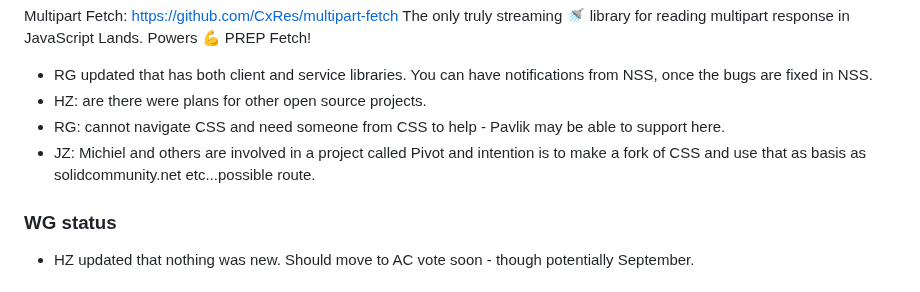
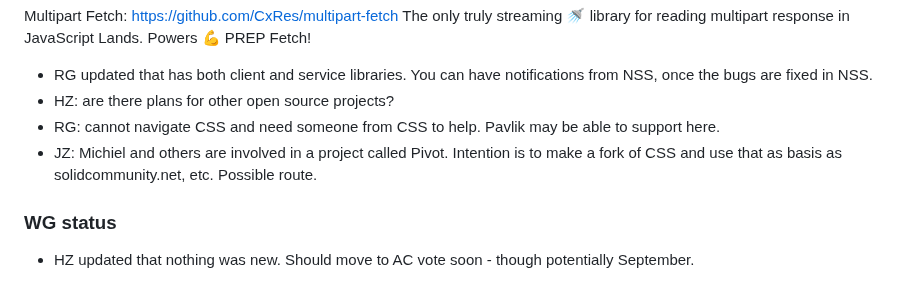
Before and after one commit to solid/specification, a Markdown page: meetings/2024-07-10.md, the part around the change. Rendered like a GitHub page.

Commit message:
Update meetings/2024-07-10.md
Co-authored-by: Ted Thibodeau Jr <tthibodeau@openlinksw.com>

```diff
--- a/meetings/2024-07-10.md
+++ b/meetings/2024-07-10.md
@@ -66,9 +66,9 @@ Multipart Fetch: https://github.com/CxRes/multipart-fetch
 The only truly streaming 🚿 library for reading multipart response in JavaScript Lands. Powers 💪 PREP Fetch!
 
 * RG updated that has both client and service libraries. You can have notifications from NSS, once the bugs are fixed in NSS.
-* HZ: are there were plans for other open source projects.
-* RG: cannot navigate CSS and need someone from CSS to help - Pavlik may be able to support here.
-* JZ: Michiel and others are involved in a project called Pivot and intention is to make a fork of CSS and use that as basis as solidcommunity.net etc...possible route.
+* HZ: are there plans for other open source projects?
+* RG: cannot navigate CSS and need someone from CSS to help. Pavlik may be able to support here.
+* JZ: Michiel and others are involved in a project called Pivot. Intention is to make a fork of CSS and use that as basis as solidcommunity.net, etc. Possible route.
 
 ### WG status
 * HZ updated that nothing was new. Should move to AC vote soon - though potentially September.
```
